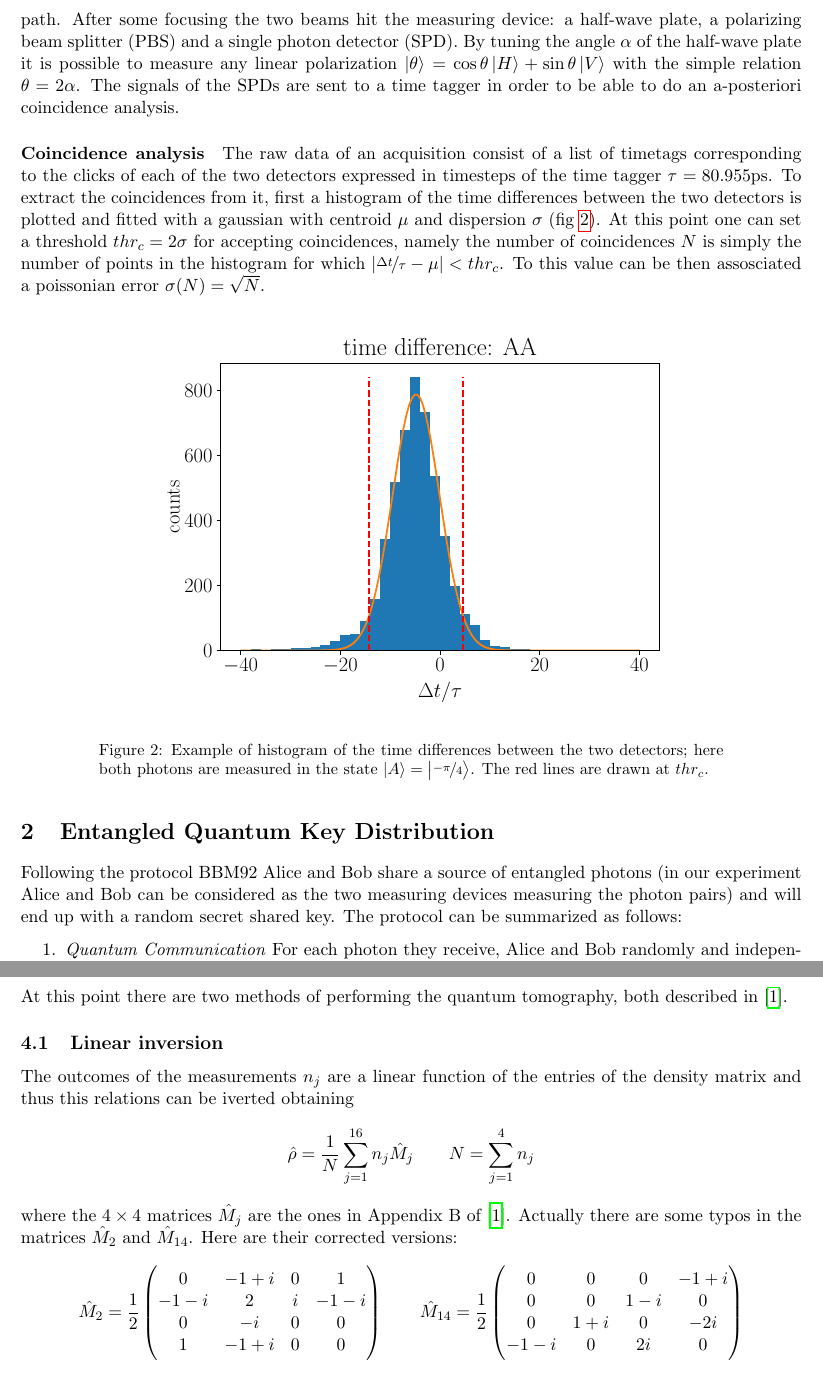
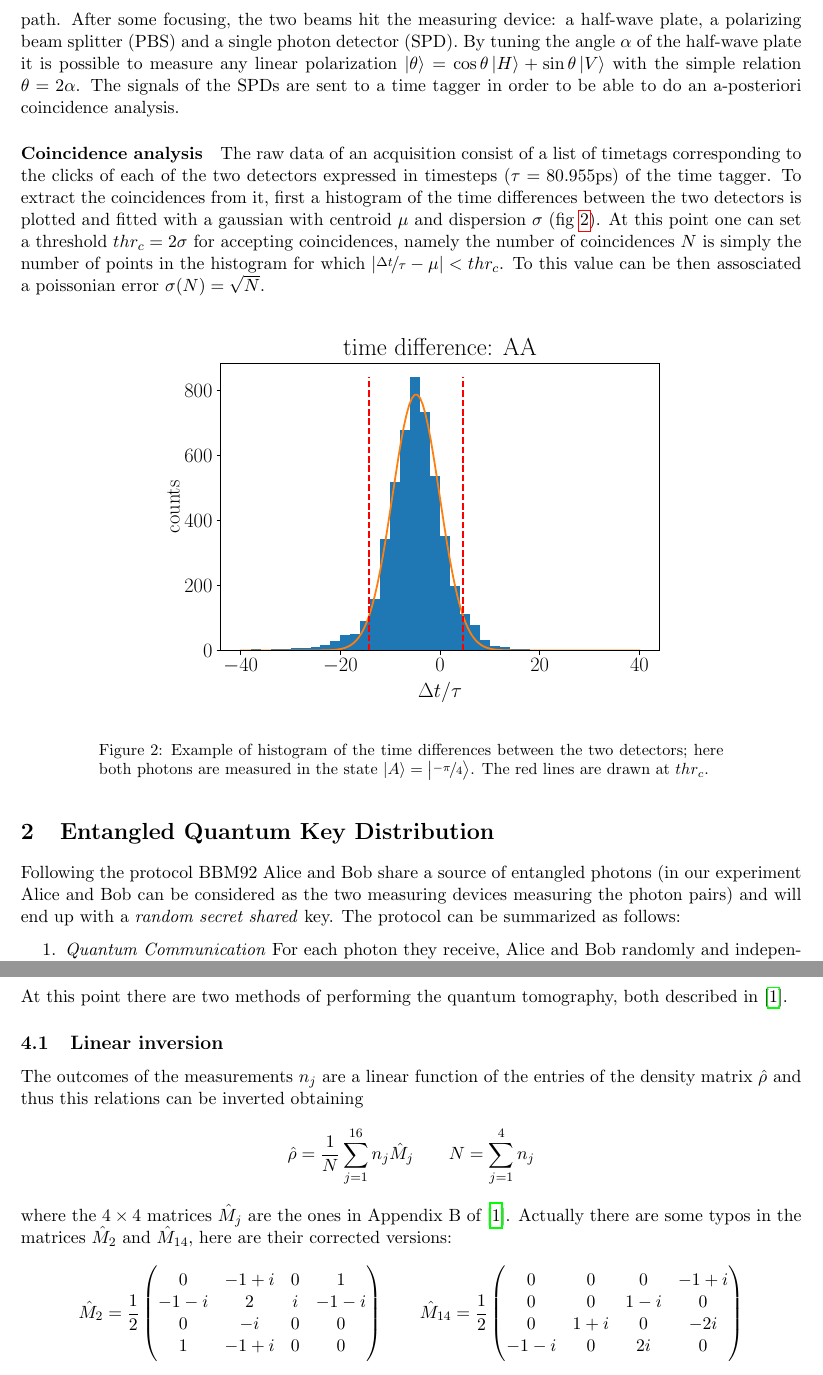
Before and after one commit to AlessandroLovo/Quantum-Optics, a LaTeX paper (Vallone/report/report.tex): two parts of pages 2 and 6 of 12, joined at a grey line, cut so that both start at the same text. Compiled offline with pdfLaTeX.

Commit message:
It is done

```diff
--- a/Vallone/report/report.tex
+++ b/Vallone/report/report.tex
@@ -25,12 +25,12 @@
     \ket{H} \xrightarrow[]{\text{crystal 1}} \ket{VV} \quad
     \ket{V} \xrightarrow[]{\text{crystal 2}} \ket{HH}
   \end{gather*}
-  Using the first half-wave plate the polarization of the beam is rotated to the diagonal state $\ket{D} = \frac{\ket{H} + \ket{V}}{\sqrt{2}}$, so when it impinges on the two crystals the exiting pair is in the entangled state $\ket{\phi^+} = \frac{\ket{HH} + \ket{VV}}{\sqrt{2}}$. However since the conversion is due to two type I crystals in order to not be able to distinguish which one did the conversion, two compensating crystals are introduced on the optical path. After some focusing the two beams hit the measuring device: a half-wave plate, a polarizing beam splitter (PBS) and a single photon detector (SPD).
+  Using the first half-wave plate the polarization of the beam is rotated to the diagonal state $\ket{D} = \frac{\ket{H} + \ket{V}}{\sqrt{2}}$, so when it impinges on the two crystals the exiting pair is in the entangled state $\ket{\phi^+} = \frac{\ket{HH} + \ket{VV}}{\sqrt{2}}$. However since the conversion is due to two type I crystals, in order to not be able to distinguish which one did the conversion, two compensating crystals are introduced on the optical path. After some focusing, the two beams hit the measuring device: a half-wave plate, a polarizing beam splitter (PBS) and a single photon detector (SPD).
   By tuning the angle $\alpha$ of the half-wave plate it is possible to measure any linear polarization $\ket{\theta} = \cos{\theta}\ket{H} + \sin{\theta}\ket{V}$ with the simple relation $\theta = 2\alpha$.
   The signals of the SPDs are sent to a time tagger in order to be able to do an a-posteriori coincidence analysis.
 
   \paragraph{Coincidence analysis}
-  The raw data of an acquisition consist of a list of timetags corresponding to the clicks of each of the two detectors expressed in timesteps of the time tagger $\tau = 80.955\si{.\pico\second}$. To extract the coincidences from it, first a histogram of the time differences between the two detectors is plotted and fitted with a gaussian with centroid $\mu$ and dispersion $\sigma$ (fig \ref{fig:hist}). At this point one can set a threshold $thr_{c} = 2\sigma$ for accepting coincidences, namely the number of coincidences $N$ is simply the number of points in the histogram for which $|\frac[f]{\Delta t}{\tau} - \mu| < thr_{c}$. To this value can be then assosciated a poissonian error $\sigma(N) = \sqrt{N}$.
+  The raw data of an acquisition consist of a list of timetags corresponding to the clicks of each of the two detectors expressed in timesteps ($\tau = 80.955\si{.\pico\second}$) of the time tagger. To extract the coincidences from it, first a histogram of the time differences between the two detectors is plotted and fitted with a gaussian with centroid $\mu$ and dispersion $\sigma$ (fig \ref{fig:hist}). At this point one can set a threshold $thr_{c} = 2\sigma$ for accepting coincidences, namely the number of coincidences $N$ is simply the number of points in the histogram for which $|\frac[f]{\Delta t}{\tau} - \mu| < thr_{c}$. To this value can be then assosciated a poissonian error $\sigma(N) = \sqrt{N}$.
 
   \begin{figure}[H]
     \centering
@@ -41,7 +41,7 @@
 
 
   \section{Entangled Quantum Key Distribution}
-    Following the protocol BBM92 Alice and Bob share a source of entangled photons (in our experiment Alice and Bob can be considered as the two measuring devices measuring the photon pairs) and will end up with a random secret shared key. The protocol can be summarized as follows:
+    Following the protocol BBM92 Alice and Bob share a source of entangled photons (in our experiment Alice and Bob can be considered as the two measuring devices measuring the photon pairs) and will end up with a \emph{random secret shared} key. The protocol can be summarized as follows:
     \begin{enumerate}
       \item \emph{Quantum Communication} For each photon they receive, Alice and Bob randomly and independently choose in which base to measure the polarization:
       \begin{gather*}
@@ -219,12 +219,12 @@
     At this point there are two methods of performing the quantum tomography, both described in \cite{rif:tomo}.
 
     \subsection{Linear inversion}
-      The outcomes of the measurements $n_j$ are a linear function of the entries of the density matrix and thus this relations can be iverted obtaining
+      The outcomes of the measurements $n_j$ are a linear function of the entries of the density matrix $\hat{\rho}$ and thus this relations can be inverted obtaining
       \begin{gather*}
         \hat{\rho} = \frac{1}{N}\sum_{j = 1}^{16} n_j \hat{M}_j
         \qquad N = \sum_{j = 1}^4 n_j
       \end{gather*}
-      where the $4 \times 4$ matrices $\hat{M}_j$ are the ones in Appendix B of \cite{rif:tomo}. Actually there are some typos in the matrices $\hat{M}_2$ and $\hat{M}_{14}$. Here are their corrected versions:
+      where the $4 \times 4$ matrices $\hat{M}_j$ are the ones in Appendix B of \cite{rif:tomo}. Actually there are some typos in the matrices $\hat{M}_2$ and $\hat{M}_{14}$, here are their corrected versions:
       \begin{gather*}
         \hat{M}_2 = \frac{1}{2}
         \begin{pmatrix}
```
Also changed, not shown: Vallone/report/report.pdf, Vallone/report/report.tex (10 more changed lines).
